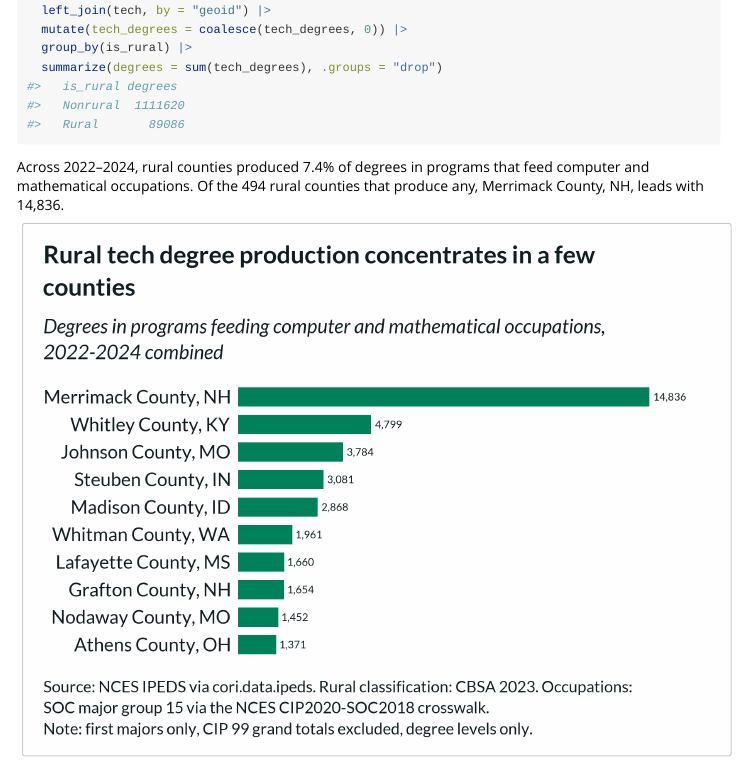
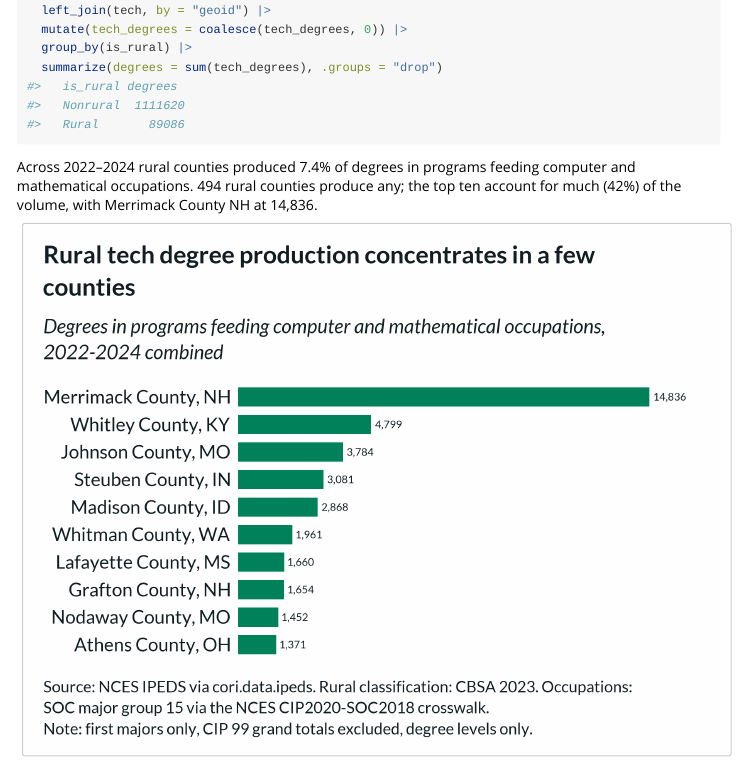
Before and after one commit to ruralinnovation/cori.data.ipeds, an R Markdown document (vignettes/rural-higher-education.Rmd): the page in a window 1100 px wide, from 6140 px down. Rendered offline with R 4.5, knitr and Pandoc, with nearby package versions.

Commit message:
update vignette

````diff
--- a/vignettes/rural-higher-education.Rmd
+++ b/vignettes/rural-higher-education.Rmd
@@ -266,9 +266,7 @@ rural |>
 #>   Rural       89086
 ```
 
-Across 2022–2024, rural counties produced 7.4% of degrees in programs that feed
-computer and mathematical occupations. Of the 494 rural counties that produce
-any, Merrimack County, NH, leads with 14,836.
+Across 2022–2024 rural counties produced 7.4% of degrees in programs feeding computer and mathematical occupations. 494 rural counties produce any; the top ten account for much (42%) of the volume, with Merrimack County NH at 14,836.
 
 ```{r tech-chart, echo = FALSE, eval = TRUE, out.width = "100%", fig.alt = "Horizontal bar chart of the ten rural counties producing the most degrees in programs mapping to computer and mathematical occupations over 2022 to 2024, led by Merrimack County NH with 14,836."}
 knitr::include_graphics("figures/tech_pipeline.png")
````
